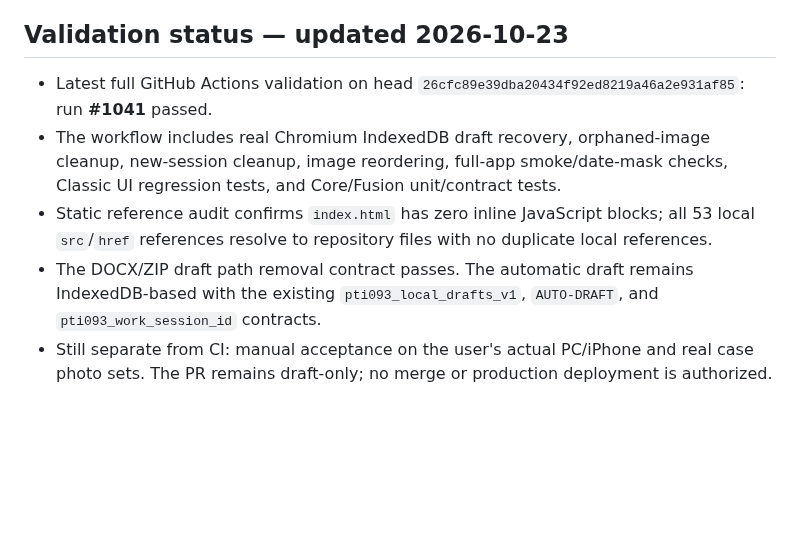
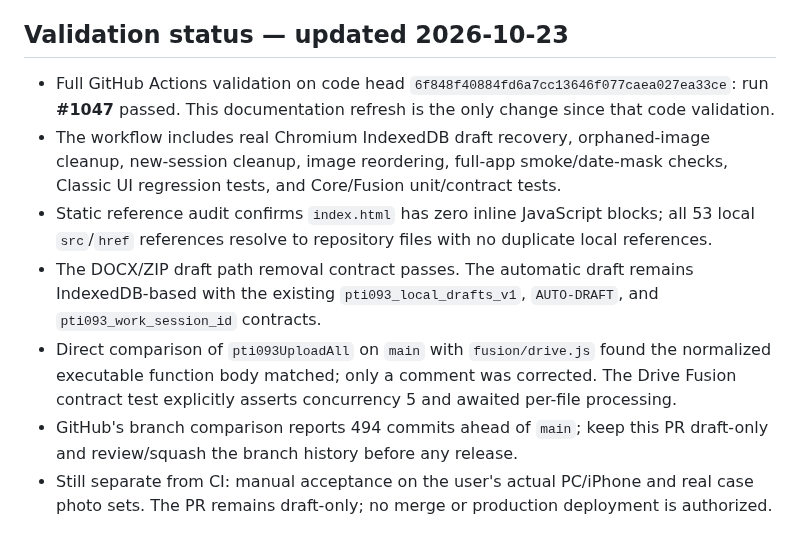
Before and after one commit to ngocttgdbt-093/pti093, a Markdown page: docs/CORE_MODULE_MAP_v1-20261023.md, the part around the change. Drawn GitHub-style; blank space fills up the shorter version.

Commit message:
Record verified Drive uploader preservation and release guard

```diff
--- a/docs/CORE_MODULE_MAP_v1-20261023.md
+++ b/docs/CORE_MODULE_MAP_v1-20261023.md
@@ -63,8 +63,10 @@ All of these live under `skin/`; the stylesheet layers live under `css/`.
 
 ## Validation status — updated 2026-10-23
 
-- Latest full GitHub Actions validation on head `26cfc89e39dba20434f92ed8219a46a2e931af85`: run **#1041** passed.
+- Full GitHub Actions validation on code head `6f848f40884fd6a7cc13646f077caea027ea33ce`: run **#1047** passed. This documentation refresh is the only change since that code validation.
 - The workflow includes real Chromium IndexedDB draft recovery, orphaned-image cleanup, new-session cleanup, image reordering, full-app smoke/date-mask checks, Classic UI regression tests, and Core/Fusion unit/contract tests.
 - Static reference audit confirms `index.html` has zero inline JavaScript blocks; all 53 local `src`/`href` references resolve to repository files with no duplicate local references.
 - The DOCX/ZIP draft path removal contract passes. The automatic draft remains IndexedDB-based with the existing `pti093_local_drafts_v1`, `AUTO-DRAFT`, and `pti093_work_session_id` contracts.
+- Direct comparison of `pti093UploadAll` on `main` with `fusion/drive.js` found the normalized executable function body matched; only a comment was corrected. The Drive Fusion contract test explicitly asserts concurrency 5 and awaited per-file processing.
+- GitHub's branch comparison reports 494 commits ahead of `main`; keep this PR draft-only and review/squash the branch history before any release.
 - Still separate from CI: manual acceptance on the user's actual PC/iPhone and real case photo sets. The PR remains draft-only; no merge or production deployment is authorized.
```
